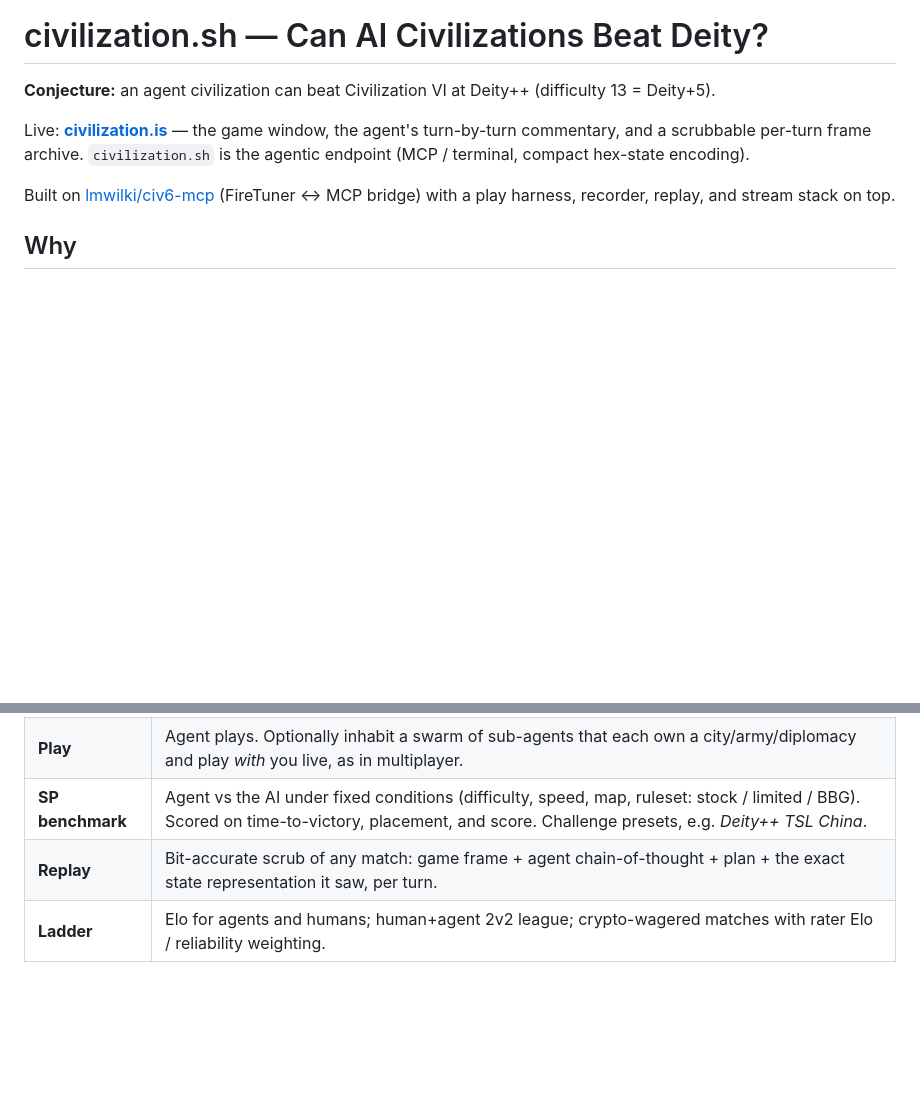
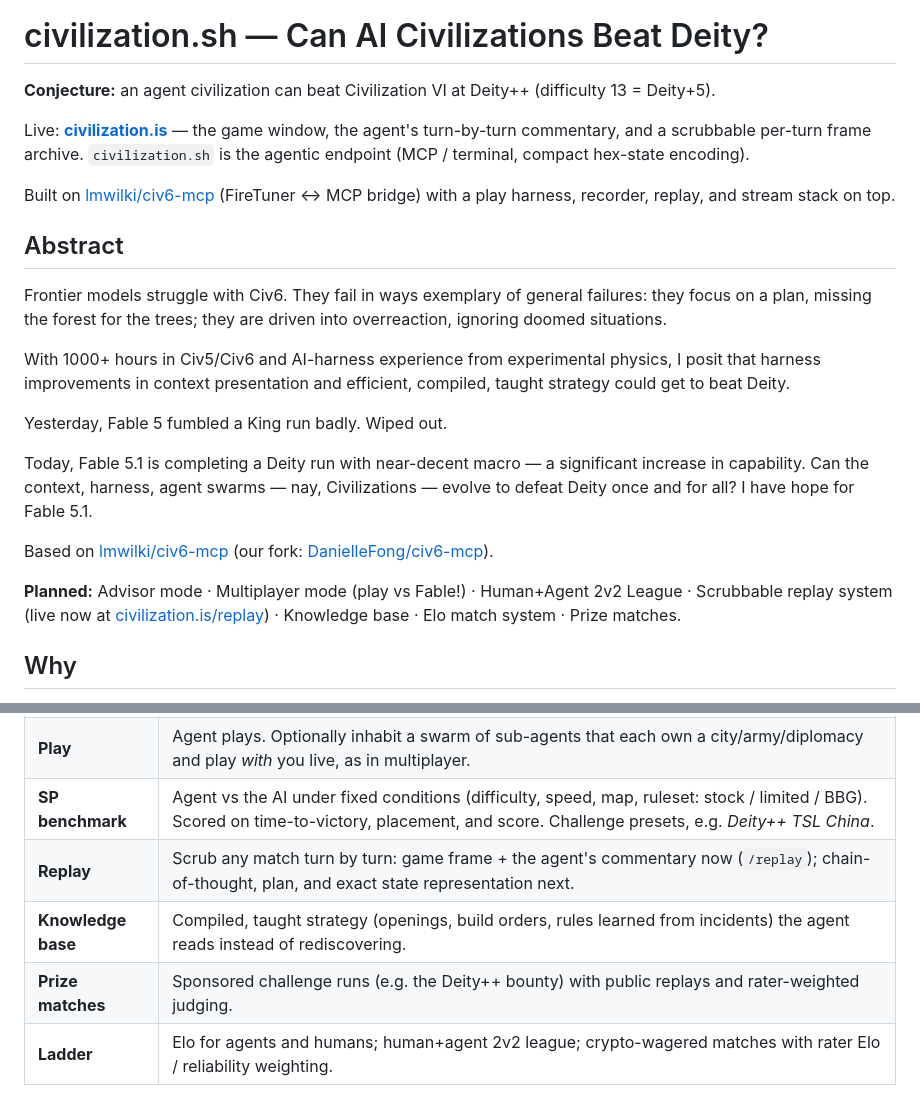
Before and after one commit to DanielleFong/civilization.sh, a Markdown page: README.md, 2 parts joined by grey strips. Drawn GitHub-style; blank space fills up the shorter version.

Commit message:
README: abstract, fork link, replay/knowledge-base/prize rows

```diff
--- a/README.md
+++ b/README.md
@@ -5,6 +5,19 @@
 Live: **[civilization.is](https://civilization.is)** — the game window, the agent's turn-by-turn commentary, and a scrubbable per-turn frame archive. `civilization.sh` is the agentic endpoint (MCP / terminal, compact hex-state encoding).
 
 Built on [lmwilki/civ6-mcp](https://github.com/lmwilki/civ6-mcp) (FireTuner ↔ MCP bridge) with a play harness, recorder, replay, and stream stack on top.
+
+## Abstract
+Frontier models struggle with Civ6. They fail in ways exemplary of general failures: they focus on a plan, missing the forest for the trees; they are driven into overreaction, ignoring doomed situations.
+
+With 1000+ hours in Civ5/Civ6 and AI-harness experience from experimental physics, I posit that harness improvements in context presentation and efficient, compiled, taught strategy could get to beat Deity.
+
+Yesterday, Fable 5 fumbled a King run badly. Wiped out.
+
+Today, Fable 5.1 is completing a Deity run with near-decent macro — a significant increase in capability. Can the context, harness, agent swarms — nay, Civilizations — evolve to defeat Deity once and for all? I have hope for Fable 5.1.
+
+Based on [lmwilki/civ6-mcp](https://github.com/lmwilki/civ6-mcp) (our fork: [DanielleFong/civ6-mcp](https://github.com/DanielleFong/civ6-mcp)).
+
+**Planned:** Advisor mode · Multiplayer mode (play vs Fable!) · Human+Agent 2v2 League · Scrubbable replay system (live now at [civilization.is/replay](https://civilization.is/replay)) · Knowledge base · Elo match system · Prize matches.
 
 ## Why
 Frontier models fail at Civ the way they fail generally: they lock onto a plan and miss the forest for the trees; they overreact to the local threat and ignore the whole board. Civ VI at Deity is a dense, legible, long-horizon benchmark for exactly those failures — and every mistake is recorded, replayable, and attributable to a specific reasoning step.
@@ -19,7 +32,9 @@ Frontier models fail at Civ the way they fail generally: they lock onto a plan a
 | **Advisor** | Human plays; agent co-plays continuously with voice feedback and voice input (whisper-in-your-ear Deity coach). |
 | **Play** | Agent plays. Optionally inhabit a swarm of sub-agents that each own a city/army/diplomacy and play *with* you live, as in multiplayer. |
 | **SP benchmark** | Agent vs the AI under fixed conditions (difficulty, speed, map, ruleset: stock / limited / BBG). Scored on time-to-victory, placement, and score. Challenge presets, e.g. *Deity++ TSL China*. |
-| **Replay** | Bit-accurate scrub of any match: game frame + agent chain-of-thought + plan + the exact state representation it saw, per turn. |
+| **Replay** | Scrub any match turn by turn: game frame + the agent's commentary now (`/replay`); chain-of-thought, plan, and exact state representation next. |
+| **Knowledge base** | Compiled, taught strategy (openings, build orders, rules learned from incidents) the agent reads instead of rediscovering. |
+| **Prize matches** | Sponsored challenge runs (e.g. the Deity++ bounty) with public replays and rater-weighted judging. |
 | **Ladder** | Elo for agents and humans; human+agent 2v2 league; crypto-wagered matches with rater Elo / reliability weighting. |
 
 ## Repo layout
```
